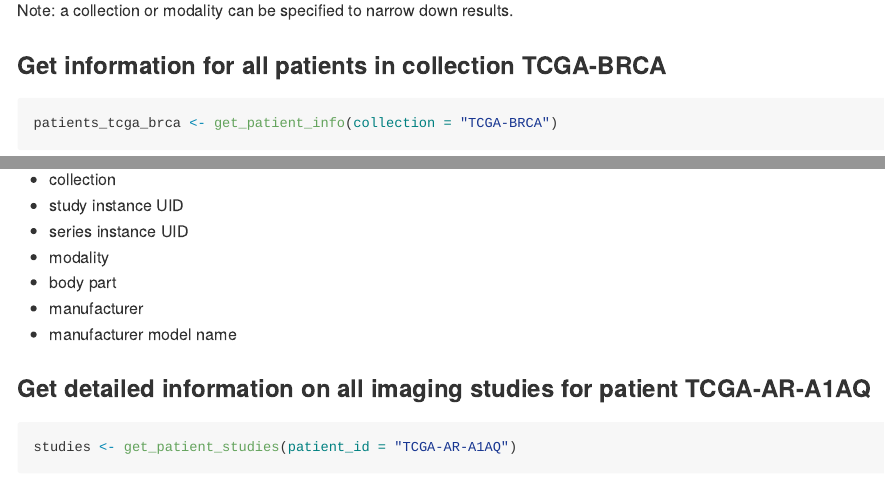
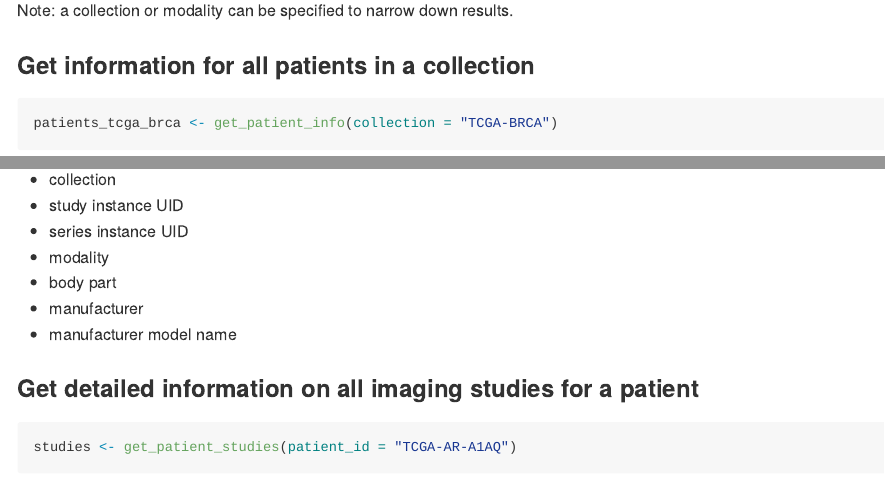
Before and after one commit to pamelarussell/TCIApathfinder, an R Markdown document (README.Rmd): the page in a window 1100 px wide, from 1880 px down, and a second part further down, joined at a grey line. Rendered offline with R 4.5, knitr and Pandoc, with nearby package versions; some code elsewhere in the file could not run offline; long lines of code are wrapped.

Commit message:
update readme

````diff
--- a/README.Rmd
+++ b/README.Rmd
@@ -79,7 +79,7 @@ head(body_parts$body_parts)
 
 Note: a collection or modality can be specified to narrow down results.
 
-### Get information for all patients in collection TCGA-BRCA
+### Get information for all patients in a collection
 
 ```{r}
 patients_tcga_brca <- get_patient_info(collection = "TCGA-BRCA")
@@ -105,7 +105,7 @@ Note: other ways to narrow down results include
 - manufacturer
 - manufacturer model name
 
-### Get detailed information on all imaging studies for patient TCGA-AR-A1AQ
+### Get detailed information on all imaging studies for a patient
 
 ```{r}
 studies <- get_patient_studies(patient_id = "TCGA-AR-A1AQ")
````
Also changed, not shown: README.md.
